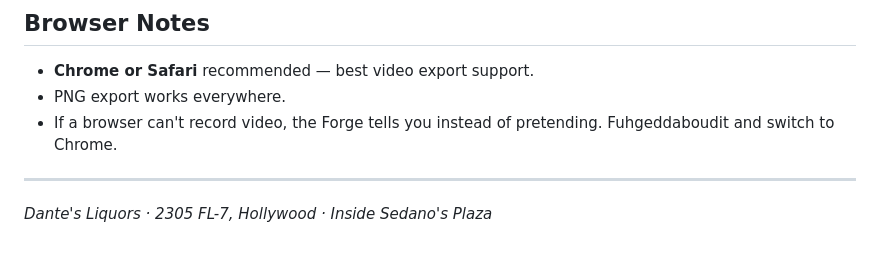
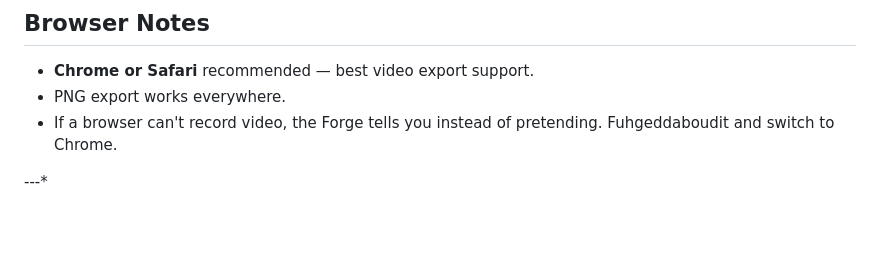
Before and after one commit to premohq/DAF, a Markdown page: README.md, the part around the change. Drawn GitHub-style.

```diff
--- a/README.md
+++ b/README.md
@@ -63,6 +63,4 @@ Everything is one self-contained `index.html`:
 - PNG export works everywhere.
 - If a browser can't record video, the Forge tells you instead of pretending. Fuhgeddaboudit and switch to Chrome.
 
----
-
-*Dante's Liquors · 2305 FL-7, Hollywood · Inside Sedano's Plaza*
+---*
```
